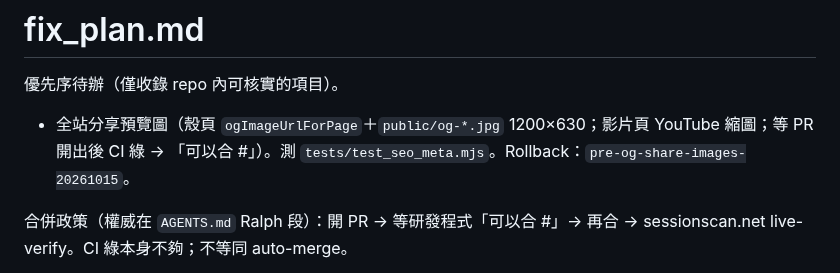
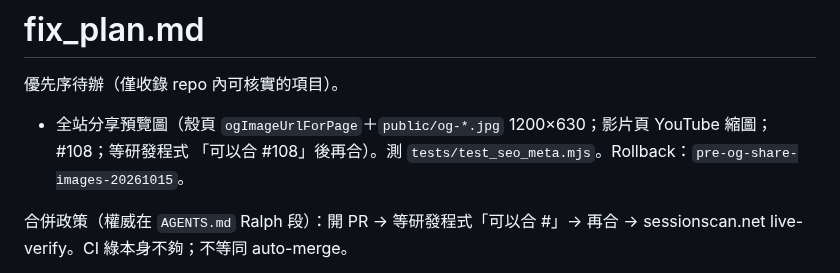
Before and after one commit to bigdaddy109/Sessionscan, a Markdown page: fix_plan.md, the part around the change. Rendered like a GitHub page.

Commit message:
Note PR #108 gate on sitewide OG share images in fix_plan
Co-authored-by: jeffreywu0329 <jeffreywu0329@gmail.com>

```diff
--- a/fix_plan.md
+++ b/fix_plan.md
@@ -2,7 +2,7 @@
 
 優先序待辦（僅收錄 repo 內可核實的項目）。
 
-- 全站分享預覽圖（殼頁 `ogImageUrlForPage`＋`public/og-*.jpg` 1200×630；影片頁 YouTube 縮圖；等 PR 開出後 CI 綠 → 「可以合 #<n>」）。測 `tests/test_seo_meta.mjs`。Rollback：`pre-og-share-images-20261015`。
+- 全站分享預覽圖（殼頁 `ogImageUrlForPage`＋`public/og-*.jpg` 1200×630；影片頁 YouTube 縮圖；#108；等研發程式 「可以合 #108」後再合）。測 `tests/test_seo_meta.mjs`。Rollback：`pre-og-share-images-20261015`。
 
 合併政策（權威在 `AGENTS.md` Ralph 段）：開 PR → 等研發程式「可以合 #<n>」→ 再合 → sessionscan.net live-verify。CI 綠本身不夠；不等同 auto-merge。
 
```
